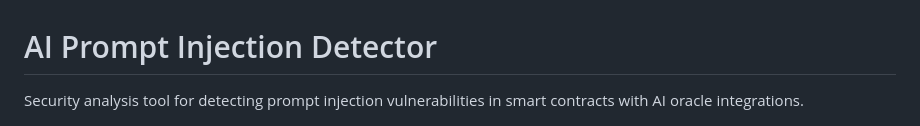
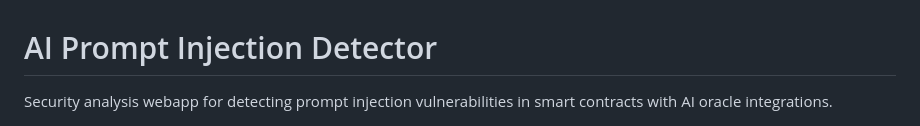
Before and after one commit to toov00/AI_INJECTION_DETECTOR, a Markdown page: README.md, the part around the change. Drawn GitHub-style.

Commit message:
Clean readme

```diff
--- a/README.md
+++ b/README.md
@@ -1,6 +1,6 @@
 # AI Prompt Injection Detector
 
-Security analysis tool for detecting prompt injection vulnerabilities in smart contracts with AI oracle integrations.
+Security analysis webapp for detecting prompt injection vulnerabilities in smart contracts with AI oracle integrations.
 
 <img src="assets/interface.png">
 
```
